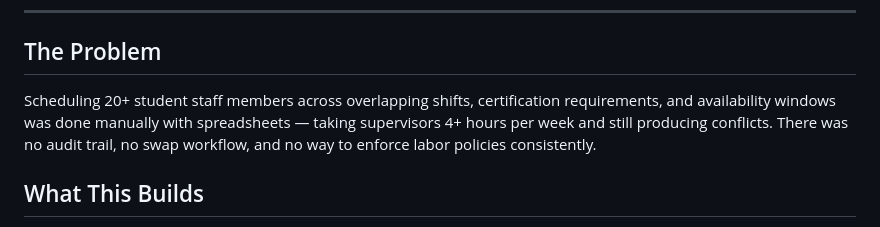
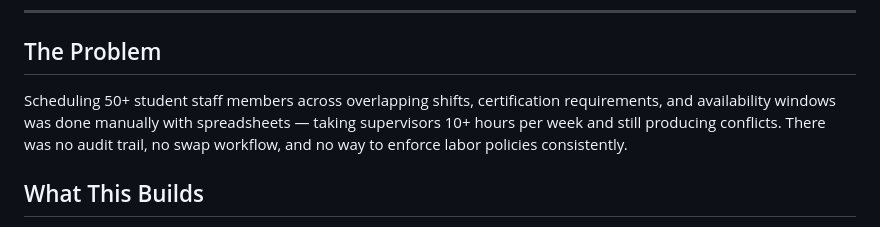
Before and after one commit to MYASHWANTHREDDY/csuf-scheduler, a Markdown page: README.md, the part around the change. GitHub-like rendering.

Commit message:
Revise staff scheduling details in README
Updated the number of student staff members from 20 to 50 and adjusted the time taken by supervisors from 4 hours to 10 hours per week.

```diff
--- a/README.md
+++ b/README.md
@@ -11,7 +11,7 @@ A full-stack workforce scheduling platform for university student staff. Built w
 
 ## The Problem
 
-Scheduling 20+ student staff members across overlapping shifts, certification requirements, and availability windows was done manually with spreadsheets — taking supervisors 4+ hours per week and still producing conflicts. There was no audit trail, no swap workflow, and no way to enforce labor policies consistently.
+Scheduling 50+ student staff members across overlapping shifts, certification requirements, and availability windows was done manually with spreadsheets — taking supervisors 10+ hours per week and still producing conflicts. There was no audit trail, no swap workflow, and no way to enforce labor policies consistently.
 
 ## What This Builds
 
```
